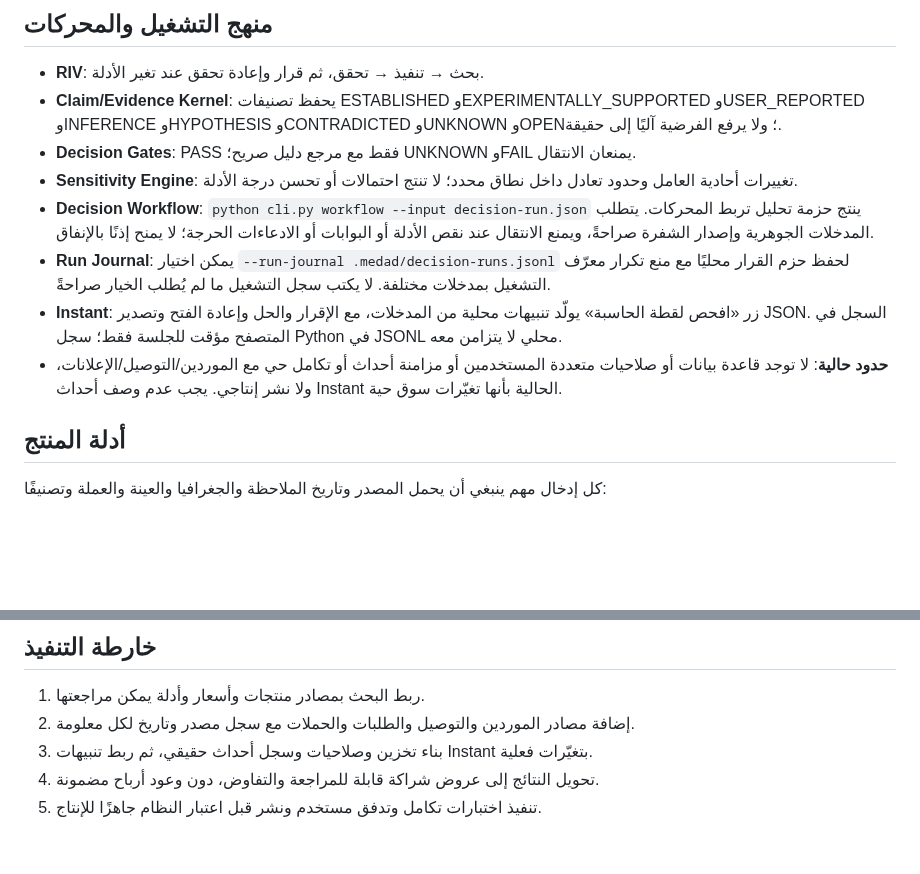
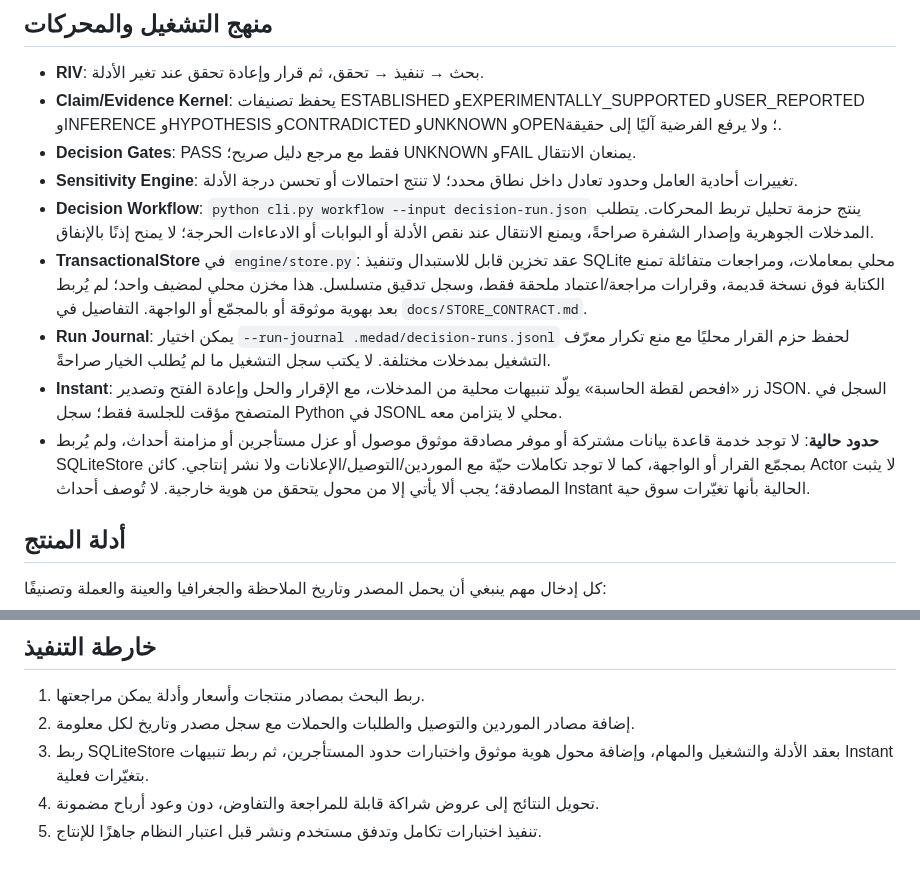
Before and after one commit to Loofy147/Medad, a Markdown page: README.md, 2 parts joined by grey strips. GitHub-like rendering; blank space fills up the shorter version.

Commit message:
docs: describe transactional storage and remaining security gates

```diff
--- a/README.md
+++ b/README.md
@@ -45,9 +45,10 @@
 - **Decision Gates**: PASS فقط مع مرجع دليل صريح؛ UNKNOWN وFAIL يمنعان الانتقال.
 - **Sensitivity Engine**: تغييرات أحادية العامل وحدود تعادل داخل نطاق محدد؛ لا تنتج احتمالات أو تحسن درجة الأدلة.
 - **Decision Workflow**: `python cli.py workflow --input decision-run.json` ينتج حزمة تحليل تربط المحركات. يتطلب المدخلات الجوهرية وإصدار الشفرة صراحةً، ويمنع الانتقال عند نقص الأدلة أو البوابات أو الادعاءات الحرجة؛ لا يمنح إذنًا بالإنفاق.
+- **TransactionalStore** في `engine/store.py`: عقد تخزين قابل للاستبدال وتنفيذ SQLite محلي بمعاملات، ومراجعات متفائلة تمنع الكتابة فوق نسخة قديمة، وقرارات مراجعة/اعتماد ملحقة فقط، وسجل تدقيق متسلسل. هذا مخزن محلي لمضيف واحد؛ لم يُربط بعد بهوية موثوقة أو بالمجمّع أو الواجهة. التفاصيل في `docs/STORE_CONTRACT.md`.
 - **Run Journal**: يمكن اختيار `--run-journal .medad/decision-runs.jsonl` لحفظ حزم القرار محليًا مع منع تكرار معرّف التشغيل بمدخلات مختلفة. لا يكتب سجل التشغيل ما لم يُطلب الخيار صراحةً.
 - **Instant**: زر «افحص لقطة الحاسبة» يولّد تنبيهات محلية من المدخلات، مع الإقرار والحل وإعادة الفتح وتصدير JSON. السجل في المتصفح مؤقت للجلسة فقط؛ سجل Python في JSONL محلي لا يتزامن معه.
-- **حدود حالية**: لا توجد قاعدة بيانات أو صلاحيات متعددة المستخدمين أو مزامنة أحداث أو تكامل حي مع الموردين/التوصيل/الإعلانات، ولا نشر إنتاجي. يجب عدم وصف أحداث Instant الحالية بأنها تغيّرات سوق حية.
+- **حدود حالية**: لا توجد خدمة قاعدة بيانات مشتركة أو موفر مصادقة موثوق موصول أو عزل مستأجرين أو مزامنة أحداث، ولم يُربط SQLiteStore بمجمّع القرار أو الواجهة، كما لا توجد تكاملات حيّة مع الموردين/التوصيل/الإعلانات ولا نشر إنتاجي. كائن Actor لا يثبت المصادقة؛ يجب ألا يأتي إلا من محول يتحقق من هوية خارجية. لا تُوصف أحداث Instant الحالية بأنها تغيّرات سوق حية.
 
 ## أدلة المنتج
 
@@ -78,6 +79,6 @@
 
 1. ربط البحث بمصادر منتجات وأسعار وأدلة يمكن مراجعتها.
 2. إضافة مصادر الموردين والتوصيل والطلبات والحملات مع سجل مصدر وتاريخ لكل معلومة.
-3. بناء تخزين وصلاحيات وسجل أحداث حقيقي، ثم ربط تنبيهات Instant بتغيّرات فعلية.
+3. ربط SQLiteStore بعقد الأدلة والتشغيل والمهام، وإضافة محول هوية موثوق واختبارات حدود المستأجرين، ثم ربط تنبيهات Instant بتغيّرات فعلية.
 4. تحويل النتائج إلى عروض شراكة قابلة للمراجعة والتفاوض، دون وعود أرباح مضمونة.
 5. تنفيذ اختبارات تكامل وتدفق مستخدم ونشر قبل اعتبار النظام جاهزًا للإنتاج.
```
